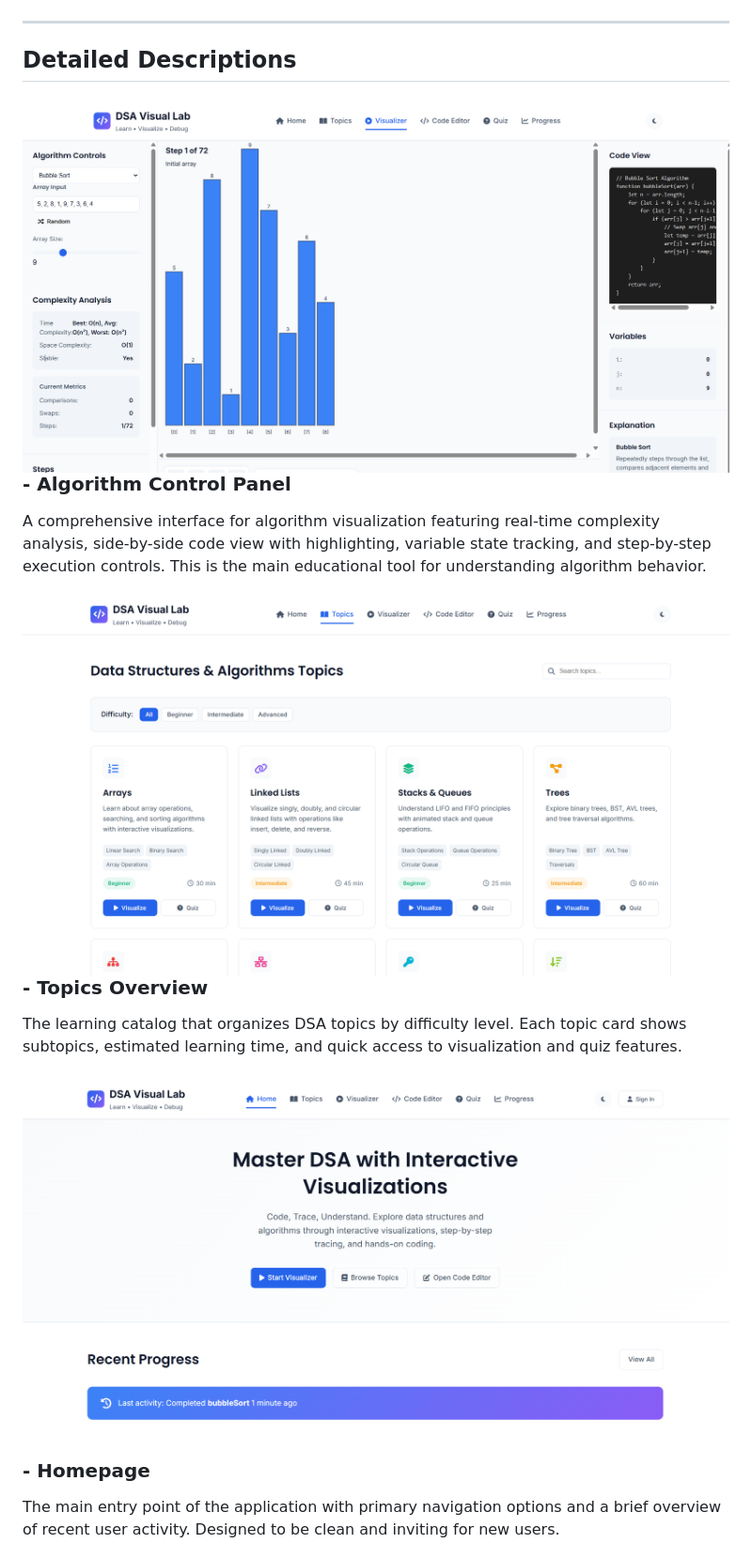
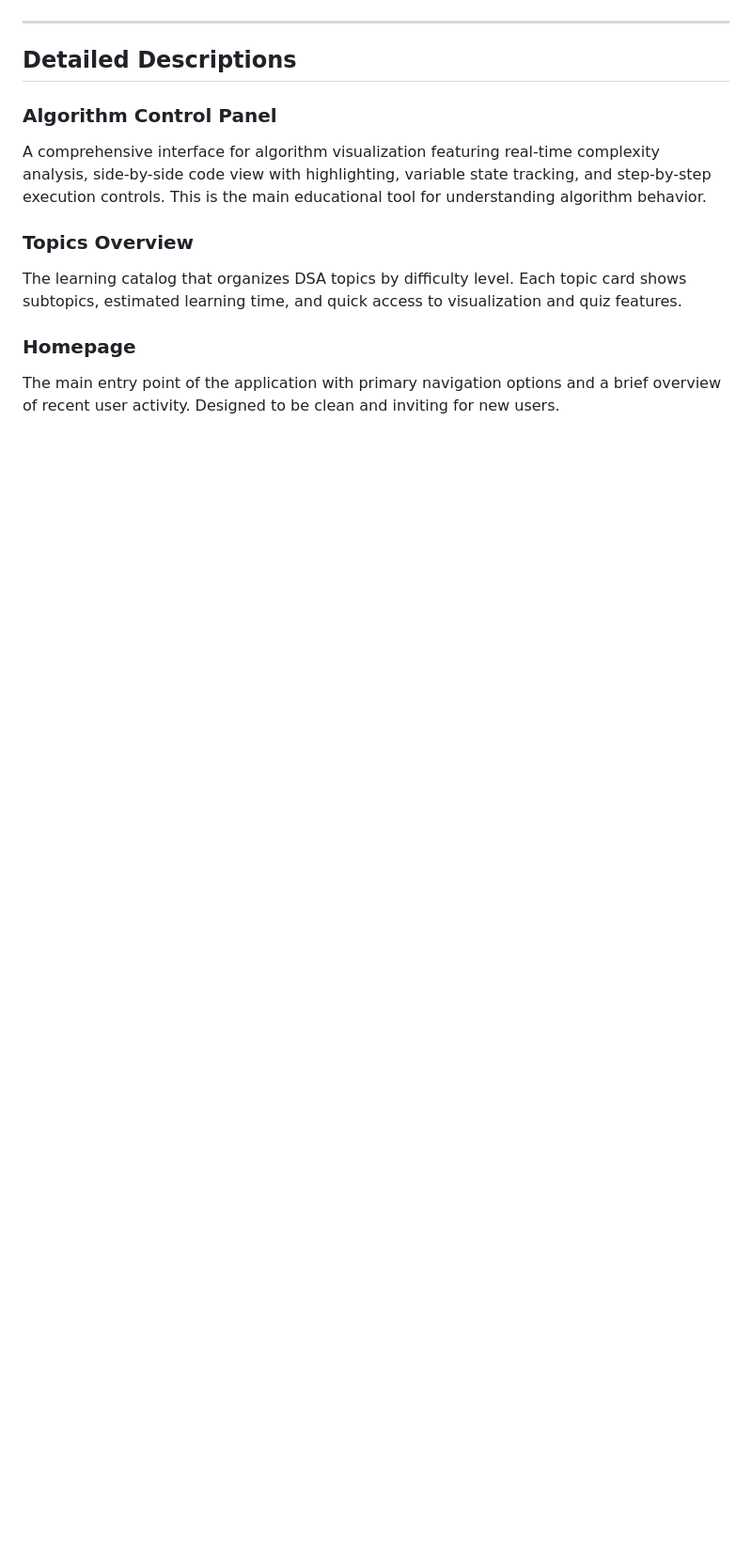
Before and after one commit to mahekar001aditya/DSA_Virtual-Lab_AI_Course_Project, a Markdown page: Readme.md, the part around the change printed below. Shown: that part at 94% size. Rendered like a GitHub page; blank space fills up the shorter version.

```diff
--- a/Readme.md
+++ b/Readme.md
@@ -18,12 +18,12 @@ Here's a table showing the different screens and features of the DSA Visual Lab
 
 ## Detailed Descriptions
 
-### ![Control Panel](imgg/2wbt.png) - Algorithm Control Panel
+### **Algorithm Control Panel**
 A comprehensive interface for algorithm visualization featuring real-time complexity analysis, side-by-side code view with highlighting, variable state tracking, and step-by-step execution controls. This is the main educational tool for understanding algorithm behavior.
 
-### ![Topics Overview](imgg/3wbt.png) - Topics Overview
+### **Topics Overview**
 The learning catalog that organizes DSA topics by difficulty level. Each topic card shows subtopics, estimated learning time, and quick access to visualization and quiz features.
 
-### ![Homepage](imgg/4wbt.png) - Homepage
+### **Homepage**
 The main entry point of the application with primary navigation options and a brief overview of recent user activity. Designed to be clean and inviting for new users.
 
```
Also changed, not shown: other parts of Readme.md (+4 -4 lines).
